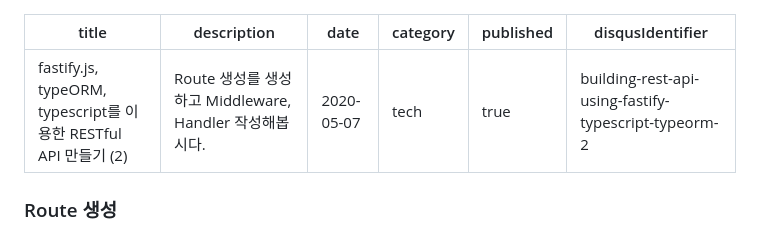
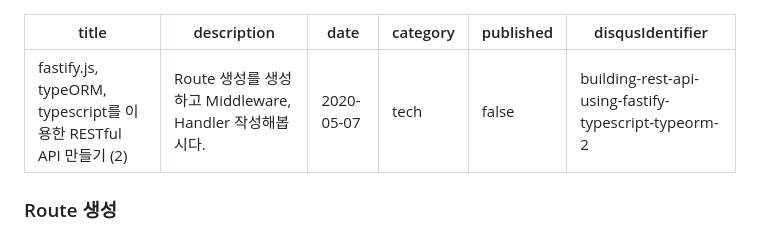
Before and after one commit to yyna/yyna-dev-blog, a Markdown page: blogs/fastifyjs-typeORM-typescript-를-이용한-RESTful-API-만들기-2.md, the part around the change. Rendered like a GitHub page.

```diff
--- a/blogs/fastifyjs-typeORM-typescript-를-이용한-RESTful-API-만들기-2.md
+++ b/blogs/fastifyjs-typeORM-typescript-를-이용한-RESTful-API-만들기-2.md
@@ -3,7 +3,7 @@ title: fastify.js, typeORM, typescript를 이용한 RESTful API 만들기 (2)
 description: Route 생성를 생성하고 Middleware, Handler 작성해봅시다.
 date: 2020-05-07
 category: tech
-published: true
+published: false
 disqusIdentifier: building-rest-api-using-fastify-typescript-typeorm-2
 ---
 
```
Also changed, not shown: blogs/fastifyjs-typeORM-typescript-를-이용한-RESTful-API-만들기-1.md (+1 -1 lines).
